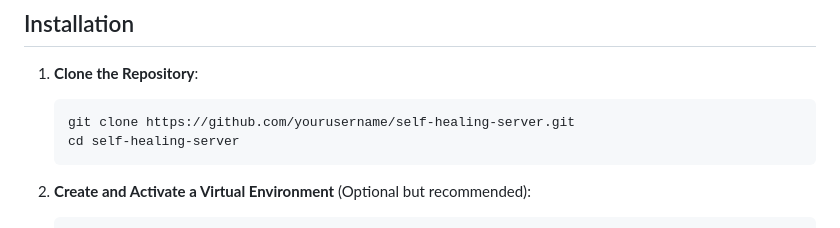
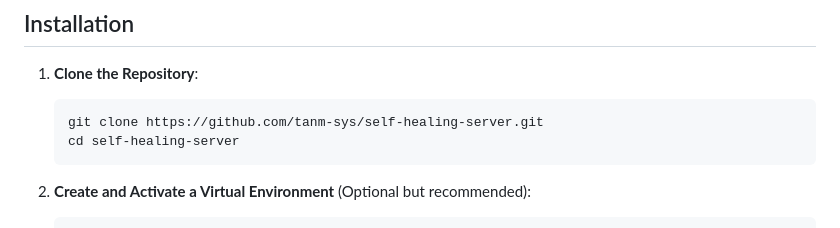
Before and after one commit to tanm-sys/self-healing-server, a Markdown page: README.md, the part around the change. Rendered like a GitHub page.

````diff
--- a/README.md
+++ b/README.md
@@ -79,7 +79,7 @@ Create a `config.json` file in the root directory with the following structure:
 1. **Clone the Repository**:
 
    ```sh
-   git clone https://github.com/yourusername/self-healing-server.git
+   git clone https://github.com/tanm-sys/self-healing-server.git
    cd self-healing-server
    ```
 
````
